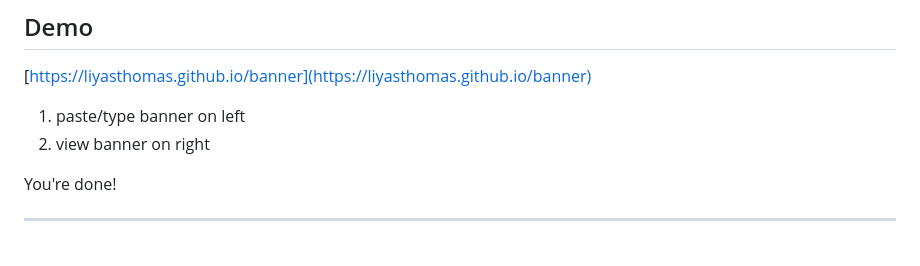
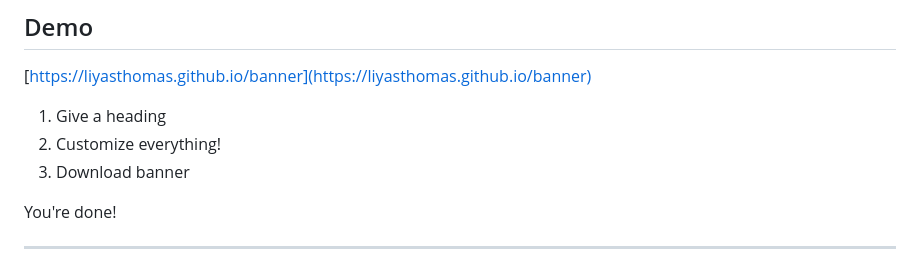
Before and after one commit to liyasthomas/banner, a Markdown page: README.md, the part around the change printed below. GitHub-like rendering.

```diff
--- a/README.md
+++ b/README.md
@@ -46,8 +45,9 @@ When I wrote this, only God and I understood what I was doing. Now, only God kno
 
 [https://liyasthomas.github.io/banner](https://liyasthomas.github.io/banner)
 
-1. paste/type banner on left
-2. view banner on right
+1. Give a heading
+2. Customize everything!
+3. Download banner
 
 You're done!
 
```
Also changed, not shown: other parts of README.md (+0 -1 lines), icons/screely.png (added).
